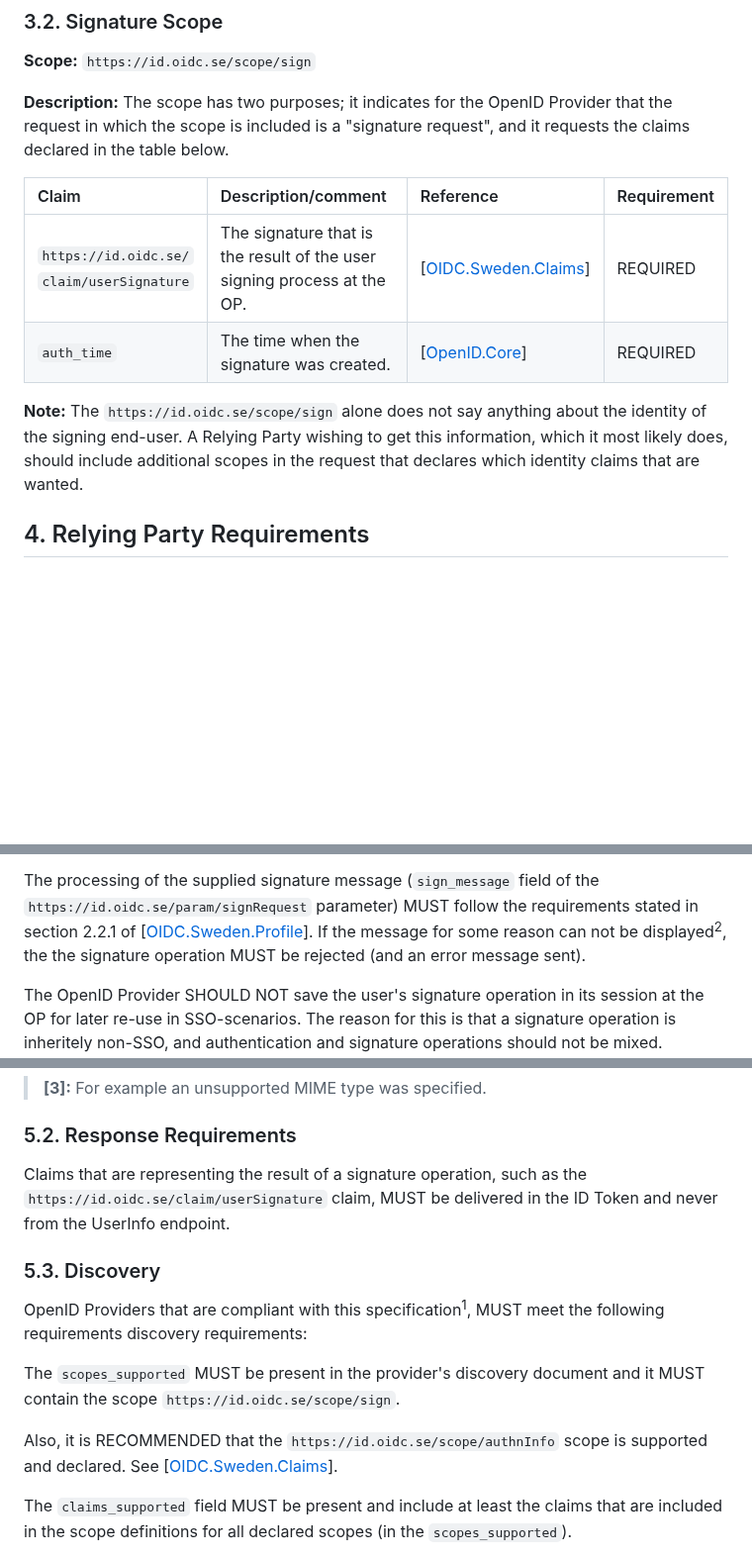
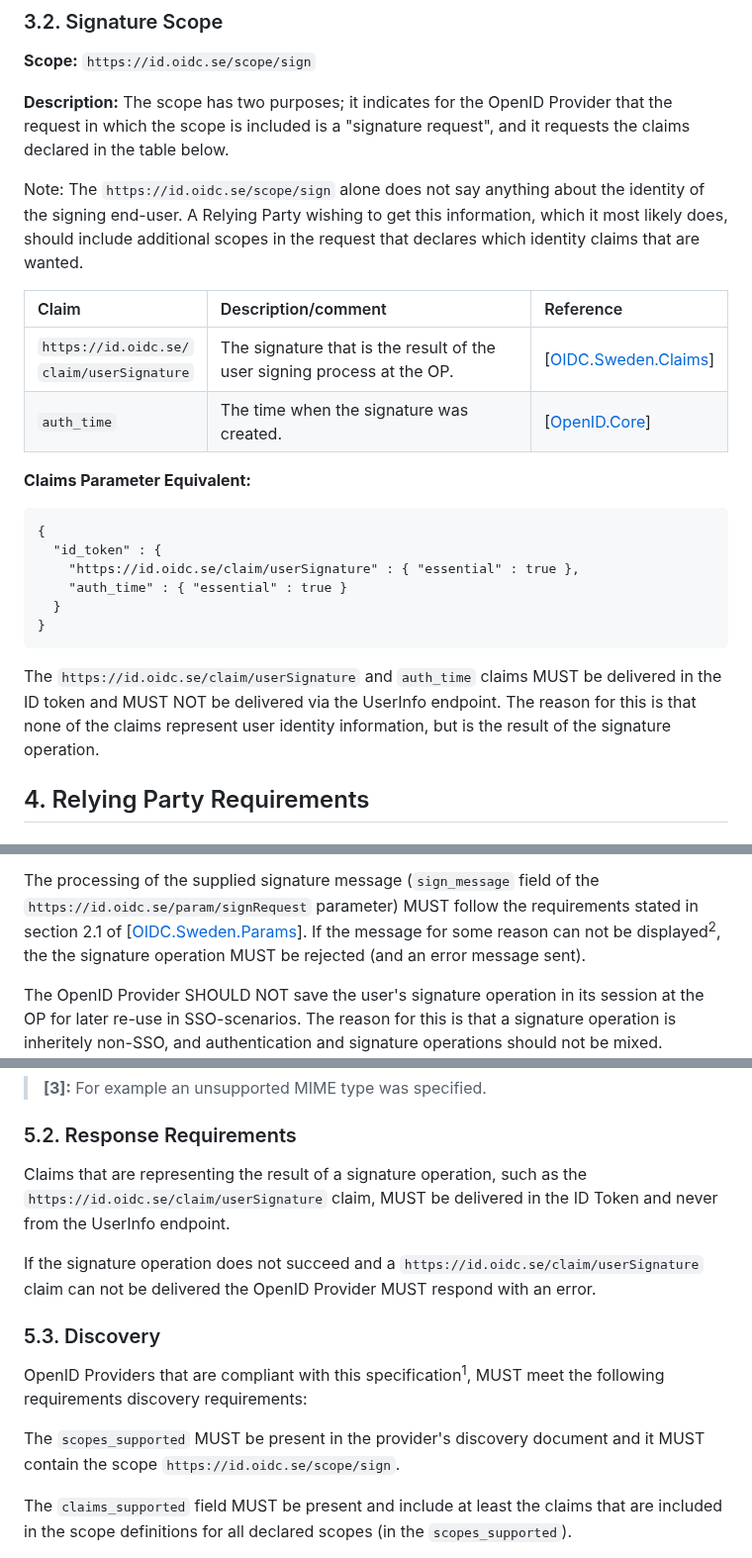
Before and after one commit to oidc-sweden/specifications, a Markdown page: oidc-signature-extension.md, 3 parts joined by grey strips. Shown at 99% size. GitHub-like rendering; blank space fills up the shorter version.

````diff
--- a/oidc-signature-extension.md
+++ b/oidc-signature-extension.md
@@ -268,15 +268,29 @@ registered public key.
 **Description:** The scope has two purposes; it indicates for the OpenID Provider that the request in which the scope is
 included is a "signature request", and it requests the claims declared in the table below.
 
-| Claim | Description/comment | Reference | Requirement |
-| :--- | :--- | :--- | :--- |
-| `https://id.oidc.se/`<br />`claim/userSignature` | The signature that is the result of the user signing process at the OP. | \[[OIDC.Sweden.Claims](#claims-spec)\] | REQUIRED |
-| `auth_time` | The time when the signature was created. | \[[OpenID.Core](#openid-core)\] | REQUIRED |
+Note: The `https://id.oidc.se/scope/sign` alone does not say anything about the identity of the
+signing end-user. A Relying Party wishing to get this information, which it most likely does,
+should include additional scopes in the request that declares which identity claims that are wanted.
 
-**Note:** The `https://id.oidc.se/scope/sign` alone does not say anything about the identity of the signing end-user.
-A Relying Party wishing to get this information, which it most likely does, should include additional scopes in the
-request that declares which identity claims that are wanted.
+| Claim | Description/comment | Reference |
+| :--- | :--- | :--- |
+| `https://id.oidc.se/`<br />`claim/userSignature` | The signature that is the result of the user signing process at the OP. | \[[OIDC.Sweden.Claims](#claims-spec)\] |
+| `auth_time` | The time when the signature was created. | \[[OpenID.Core](#openid-core)\] |
 
+**Claims Parameter Equivalent:**
+
+```
+{
+  "id_token" : {
+    "https://id.oidc.se/claim/userSignature" : { "essential" : true },
+    "auth_time" : { "essential" : true }
+  }
+}
+```
+
+The `https://id.oidc.se/claim/userSignature` and `auth_time` claims MUST be delivered in the ID
+token and MUST NOT be delivered via the UserInfo endpoint. The reason for this is that none of
+the claims represent user identity information, but is the result of the signature operation.
 
 <a name="relying-party-requirements"></a>
 ## 4. Relying Party Requirements
@@ -359,7 +373,7 @@ or initiate the signature operation before the user's identity has been proven t
 identity does not match the supplied value(s) in the `claims` parameter, an error response MUST be sent.
 
 The processing of the supplied signature message (`sign_message` field of the `https://id.oidc.se/param/signRequest` parameter)
-MUST follow the requirements stated in section 2.2.1 of \[[OIDC.Sweden.Profile](#oidc-profile)\]. If the message for
+MUST follow the requirements stated in section 2.1 of \[[OIDC.Sweden.Params](#request-ext)\]. If the message for
 some reason can not be displayed<sup>2</sup>, the the signature operation MUST be rejected (and an error message sent).
 
 The OpenID Provider SHOULD NOT save the user's signature operation in its session at the OP for later re-use in SSO-scenarios.
@@ -377,8 +391,12 @@ support the `claims` request parameter.
 <a name="response-requirements"></a>
 ### 5.2. Response Requirements
 
-Claims that are representing the result of a signature operation, such as the `https://id.oidc.se/claim/userSignature`
-claim, MUST be delivered in the ID Token and never from the UserInfo endpoint.
+Claims that are representing the result of a signature operation, such as the
+`https://id.oidc.se/claim/userSignature` claim, MUST be delivered in the ID Token and never from
+the UserInfo endpoint.
+
+If the signature operation does not succeed and a `https://id.oidc.se/claim/userSignature` claim
+can not be delivered the OpenID Provider MUST respond with an error.
 
 <a name="discovery"></a>
 ### 5.3. Discovery
@@ -387,8 +405,6 @@ OpenID Providers that are compliant with this specification<sup>1</sup>, MUST me
 
 The `scopes_supported` MUST be present in the provider's discovery document and it MUST contain the scope
 `https://id.oidc.se/scope/sign`.
-
-Also, it is RECOMMENDED that the `https://id.oidc.se/scope/authnInfo` scope is supported and declared. See \[[OIDC.Sweden.Claims](#claims-spec)\].
 
 The `claims_supported` field MUST be present and include at least the claims that are included in the scope definitions for all
 declared scopes (in the `scopes_supported`).
````
Also changed, not shown: other parts of oidc-signature-extension.md (+1 -1 lines), swedish-oidc-claims-specification.md (+128 -78 lines), swedish-oidc-profile.md (+1 -1 lines).
